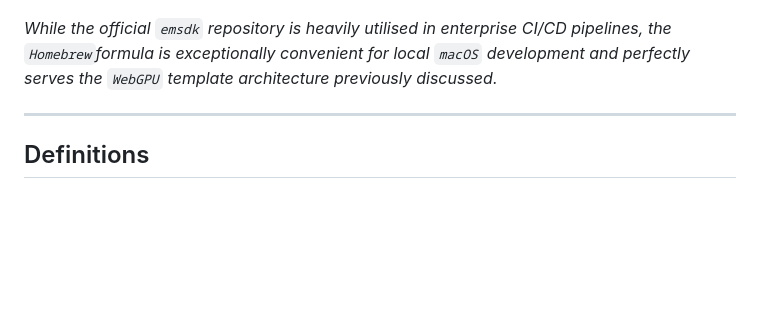
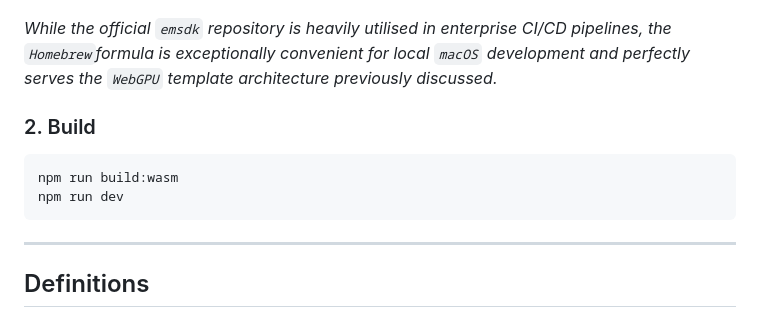
Before and after one commit to bellescoincidences/webgpu-wasm-template, a Markdown page: README.md, the part around the change. Rendered like a GitHub page; blank space fills up the shorter version.

````diff
--- a/README.md
+++ b/README.md
@@ -95,6 +95,13 @@ If the compiler is not found, install it using the following command.
 brew install emscripten
 ```
 *While the official `emsdk` repository is heavily utilised in enterprise CI/CD pipelines, the `Homebrew`formula is exceptionally convenient for local `macOS` development and perfectly serves the `WebGPU` template architecture previously discussed.*
+
+### 2. Build
+
+```zsh
+npm run build:wasm
+npm run dev
+```
 
 ---
 ## Definitions
````
